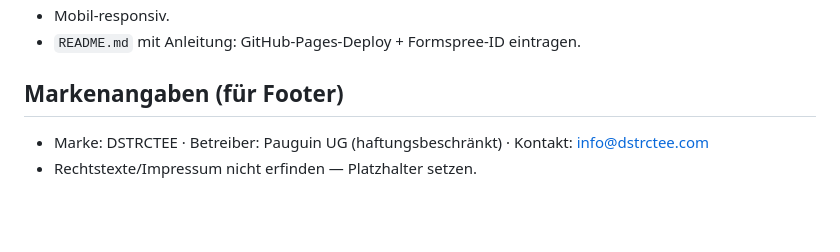
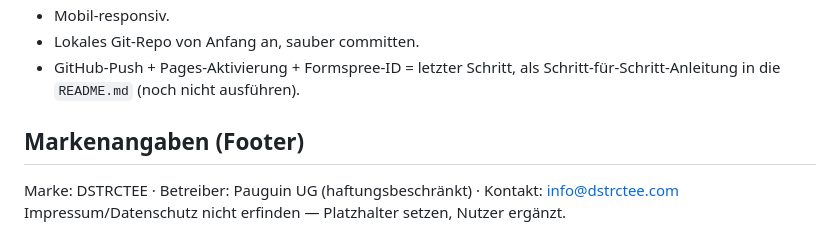
Before and after one commit to bene1106/dstrctee-archiv, a Markdown page: BRIEFING.md, the part around one of its changes. GitHub-like rendering; blank space fills up the shorter version.

```diff
--- a/BRIEFING.md
+++ b/BRIEFING.md
@@ -46,6 +56,7 @@ Wenn ein lokales Bild über die CSV NICHT eindeutig zugeordnet werden kann:
 - Mobil-responsiv.
-- `README.md` mit Anleitung: GitHub-Pages-Deploy + Formspree-ID eintragen.
+- Lokales Git-Repo von Anfang an, sauber committen.
+- GitHub-Push + Pages-Aktivierung + Formspree-ID = letzter Schritt, als Schritt-für-Schritt-Anleitung in die `README.md` (noch nicht ausführen).
 
-## Markenangaben (für Footer)
-- Marke: DSTRCTEE · Betreiber: Pauguin UG (haftungsbeschränkt) · Kontakt: info@dstrctee.com
-- Rechtstexte/Impressum nicht erfinden — Platzhalter setzen.
+## Markenangaben (Footer)
+Marke: DSTRCTEE · Betreiber: Pauguin UG (haftungsbeschränkt) · Kontakt: info@dstrctee.com
+Impressum/Datenschutz nicht erfinden — Platzhalter setzen, Nutzer ergänzt.
```
Also changed, not shown: other parts of BRIEFING.md (+44 -34 lines), INHALTE.md (added, +83 -0 lines).
